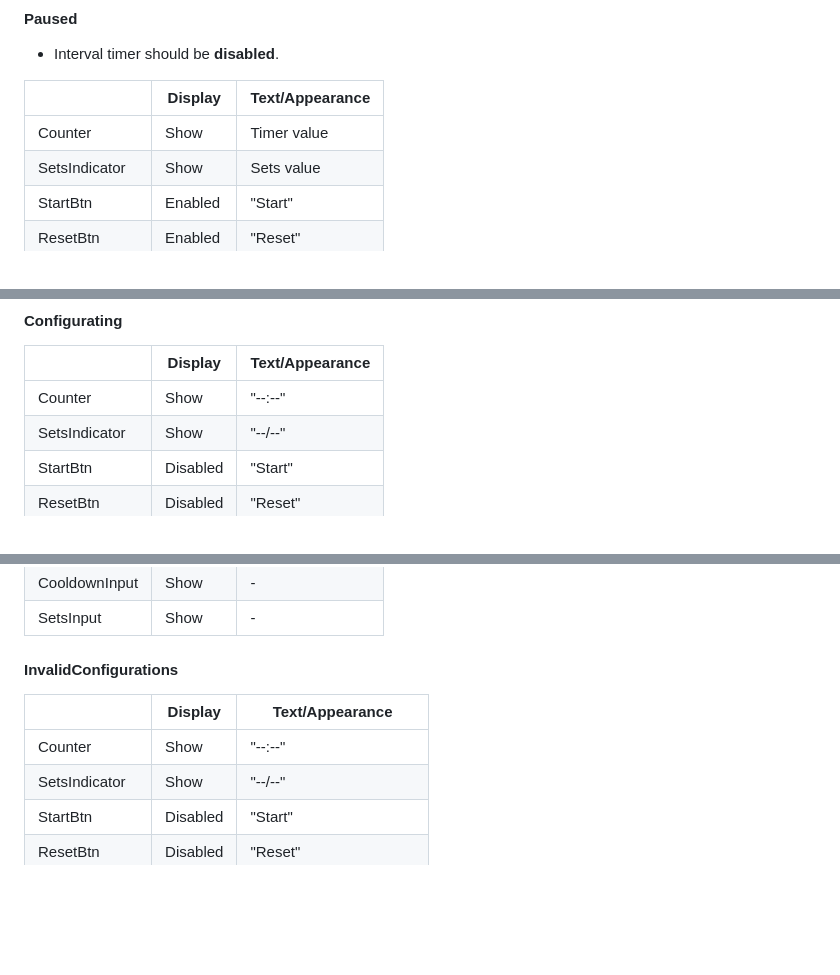
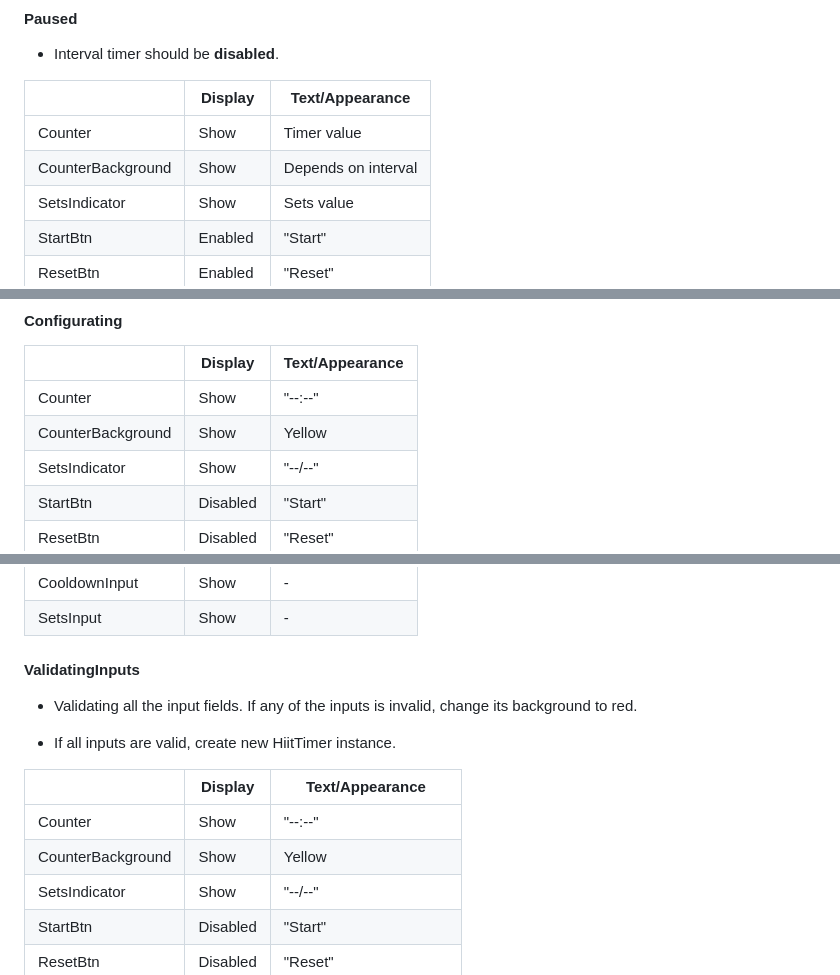
Before and after one commit to johnliu55tw/KKHIIT, a Markdown page: README.md, 3 parts joined by grey strips. Rendered like a GitHub page; blank space fills up the shorter version.

```diff
--- a/README.md
+++ b/README.md
@@ -83,6 +93,7 @@ This is a purely client-side application, just clone it and open 'index.html' to
 |   | Display | Text/Appearance |
 | - | ------- | ---- |
 | Counter | Show | Timer value |
+| CounterBackground | Show | Depends on interval |
 | SetsIndicator | Show | Sets value |
 | StartBtn | Enabled | "Start" |
 | ResetBtn | Enabled | "Reset" |
@@ -99,6 +110,7 @@ This is a purely client-side application, just clone it and open 'index.html' to
 |   | Display | Text/Appearance |
 | - | ------- | ---- |
 | Counter | Show | "--:--" |
+| CounterBackground | Show | Yellow |
 | SetsIndicator | Show | "--/--" |
 | StartBtn | Disabled | "Start" |
 | ResetBtn | Disabled | "Reset" |
@@ -110,11 +122,16 @@ This is a purely client-side application, just clone it and open 'index.html' to
 | CooldownInput | Show | - |
 | SetsInput | Show | - |
 
-#### InvalidConfigurations
+#### ValidatingInputs
+
+* Validating all the input fields. If any of the inputs is invalid, change its background to red.
+
+* If all inputs are valid, create new HiitTimer instance.
 
 |   | Display | Text/Appearance |
 | - | ------- | ---- |
 | Counter | Show | "--:--" |
+| CounterBackground | Show | Yellow |
 | SetsIndicator | Show | "--/--" |
 | StartBtn | Disabled | "Start" |
 | ResetBtn | Disabled | "Reset" |
```
Also changed, not shown: other parts of README.md (+13 -3 lines), docs/state-diagram.png, 2 other files.
